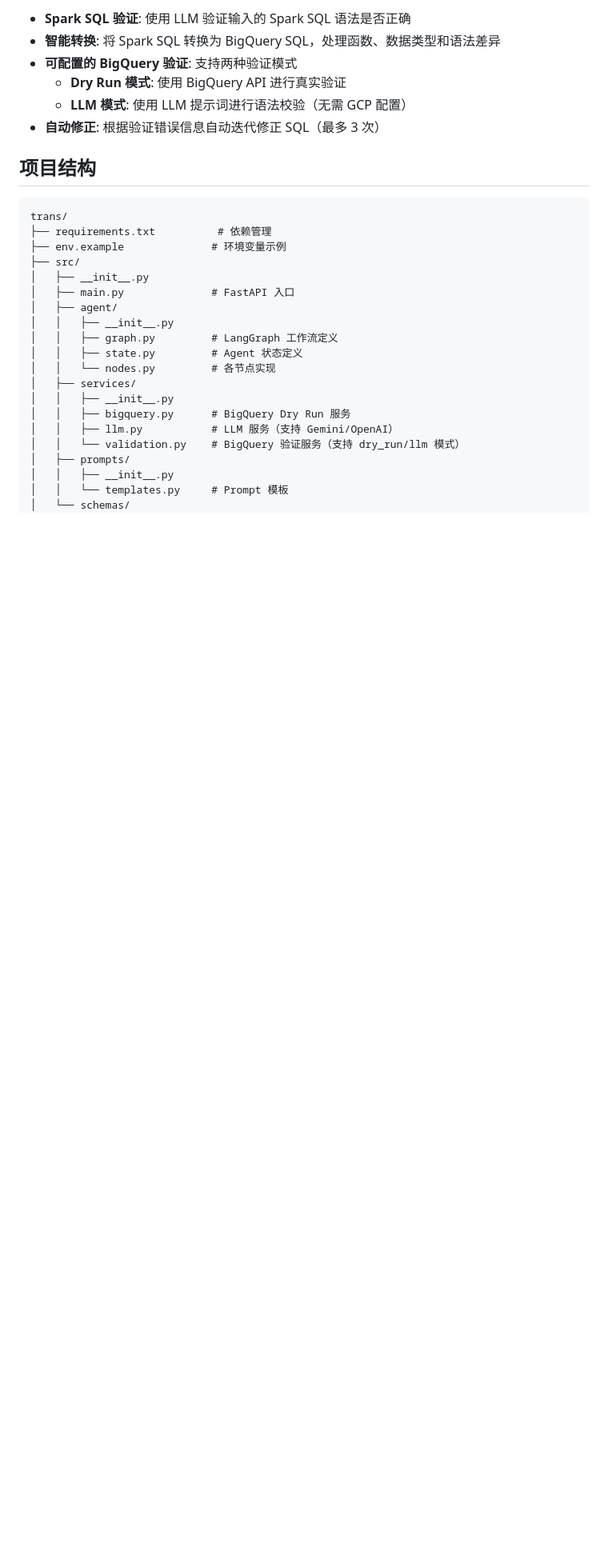
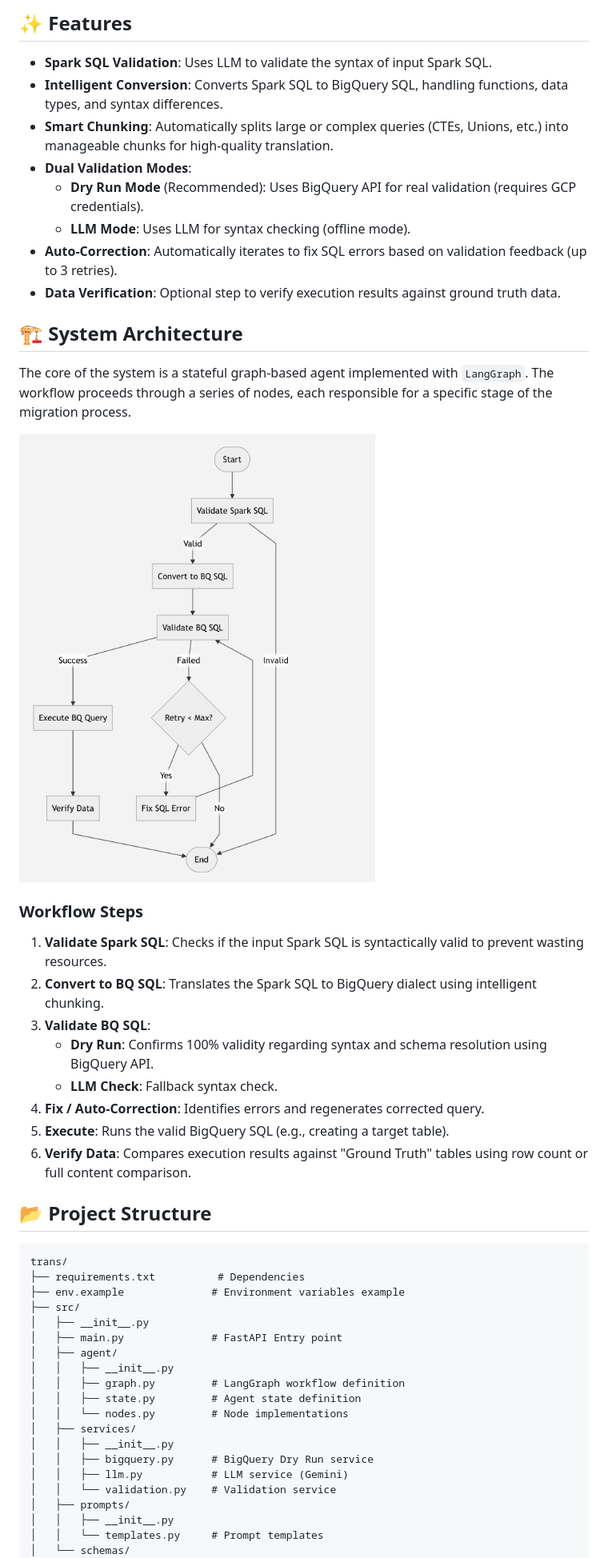
Before and after one commit to mengjiaowang/bigquery-migration-agent, a Markdown page: README.md, the part around the change printed below. Shown: that part at 80% size. GitHub-like rendering; pictures changed too: arch_diagram.png (added); blank space fills up the shorter version.

````diff
--- a/README.md
+++ b/README.md
@@ -6,32 +6,53 @@
 
-- **Spark SQL 验证**: 使用 LLM 验证输入的 Spark SQL 语法是否正确
-- **智能转换**: 将 Spark SQL 转换为 BigQuery SQL，处理函数、数据类型和语法差异
-- **可配置的 BigQuery 验证**: 支持两种验证模式
-  - **Dry Run 模式**: 使用 BigQuery API 进行真实验证
-  - **LLM 模式**: 使用 LLM 提示词进行语法校验（无需 GCP 配置）
-- **自动修正**: 根据验证错误信息自动迭代修正 SQL（最多 3 次）
+## ✨ Features
 
-## 项目结构
+- **Spark SQL Validation**: Uses LLM to validate the syntax of input Spark SQL.
+- **Intelligent Conversion**: Converts Spark SQL to BigQuery SQL, handling functions, data types, and syntax differences.
+- **Smart Chunking**: Automatically splits large or complex queries (CTEs, Unions, etc.) into manageable chunks for high-quality translation.
+- **Dual Validation Modes**:
+  - **Dry Run Mode** (Recommended): Uses BigQuery API for real validation (requires GCP credentials).
+  - **LLM Mode**: Uses LLM for syntax checking (offline mode).
+- **Auto-Correction**: Automatically iterates to fix SQL errors based on validation feedback (up to 3 retries).
+- **Data Verification**: Optional step to verify execution results against ground truth data.
+
+## 🏗 System Architecture
+
+The core of the system is a stateful graph-based agent implemented with `LangGraph`. The workflow proceeds through a series of nodes, each responsible for a specific stage of the migration process.
+
+![Architecture Diagram](arch_diagram.png)
+
+### Workflow Steps
+
+1.  **Validate Spark SQL**: Checks if the input Spark SQL is syntactically valid to prevent wasting resources.
+2.  **Convert to BQ SQL**: Translates the Spark SQL to BigQuery dialect using intelligent chunking.
+3.  **Validate BQ SQL**:
+    -   **Dry Run**: Confirms 100% validity regarding syntax and schema resolution using BigQuery API.
+    -   **LLM Check**: Fallback syntax check.
+4.  **Fix / Auto-Correction**: Identifies errors and regenerates corrected query.
+5.  **Execute**: Runs the valid BigQuery SQL (e.g., creating a target table).
+6.  **Verify Data**: Compares execution results against "Ground Truth" tables using row count or full content comparison.
+
+## 📂 Project Structure
 
 ```
 trans/
-├── requirements.txt          # 依赖管理
-├── env.example              # 环境变量示例
+├── requirements.txt          # Dependencies
+├── env.example              # Environment variables example
 ├── src/
 │   ├── __init__.py
-│   ├── main.py              # FastAPI 入口
+│   ├── main.py              # FastAPI Entry point
 │   ├── agent/
 │   │   ├── __init__.py
-│   │   ├── graph.py         # LangGraph 工作流定义
-│   │   ├── state.py         # Agent 状态定义
-│   │   └── nodes.py         # 各节点实现
+│   │   ├── graph.py         # LangGraph workflow definition
+│   │   ├── state.py         # Agent state definition
+│   │   └── nodes.py         # Node implementations
 │   ├── services/
 │   │   ├── __init__.py
-│   │   ├── bigquery.py      # BigQuery Dry Run 服务
-│   │   ├── llm.py           # LLM 服务（支持 Gemini/OpenAI）
-│   │   └── validation.py    # BigQuery 验证服务（支持 dry_run/llm 模式）
+│   │   ├── bigquery.py      # BigQuery Dry Run service
+│   │   ├── llm.py           # LLM service (Gemini)
+│   │   └── validation.py    # Validation service
 │   ├── prompts/
 │   │   ├── __init__.py
-│   │   └── templates.py     # Prompt 模板
+│   │   └── templates.py     # Prompt templates
 │   └── schemas/
 │       ├── __init__.py
````
Also changed, not shown: other parts of README.md (+35 -116 lines), 2 other files.
